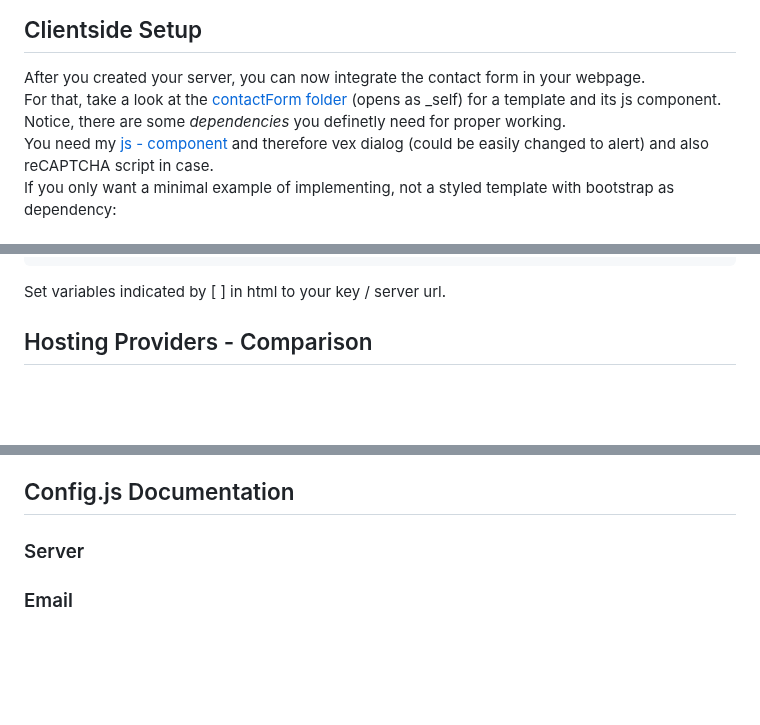
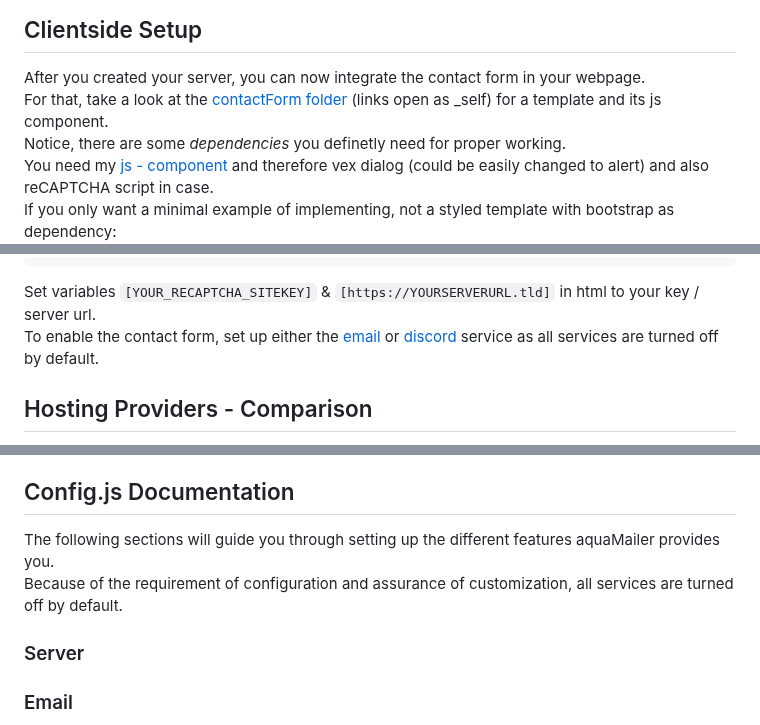
Before and after one commit to AquaJo/aquaMailer, a Markdown page: README.md, 3 parts joined by grey strips. GitHub-like rendering; folded sections open; blank space fills up the shorter version.

````diff
--- a/README.md
+++ b/README.md
@@ -52,7 +52,7 @@ To keep it online you could use uptimerobot to "bump" it every 5 minutes (replit
 
 ## Clientside Setup
 After you created your server, you can now integrate the contact form in your webpage.\
-For that, take a look at the [contactForm folder](contactForm) (opens as _self) for a template and its js component.\
+For that, take a look at the [contactForm folder](contactForm) (links open as _self) for a template and its js component.\
 Notice, there are some *dependencies* you definetly need for proper working.\
 You need my [js - component](contactForm/script.js) and therefore vex dialog (could be easily changed to alert) and also reCAPTCHA script in case.\
 If you only want a minimal example of implementing, not a styled template with bootstrap as dependency:
@@ -122,8 +122,8 @@ If you only want a minimal example of implementing, not a styled template with b
   ```
 </details>
 
-Set variables indicated by [ ] in html to your key / server url.
-
+Set variables `[YOUR_RECAPTCHA_SITEKEY]` & `[https://YOURSERVERURL.tld]` in html to your key / server url.\
+To enable the contact form, set up either the [email](#email) or [discord](#discord) service as all services are turned off by default.
 
 
 ## Hosting Providers - Comparison
@@ -141,6 +141,8 @@ Render and Cyclic can be great, less playgroundy alternatives too if you don't d
 
 
 ## Config.js Documentation
+The following sections will guide you through setting up the different features aquaMailer provides you.\
+Because of the requirement of configuration and assurance of customization, all services are turned off by default.
 ### Server
 ### Email
 ### SMTP - Bumping
````
